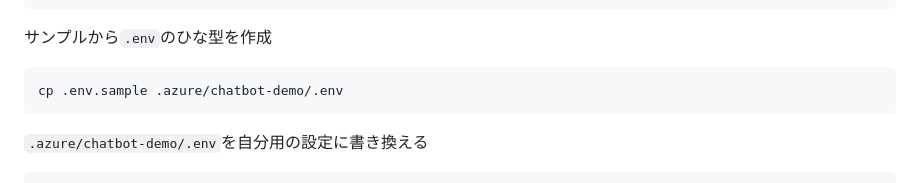
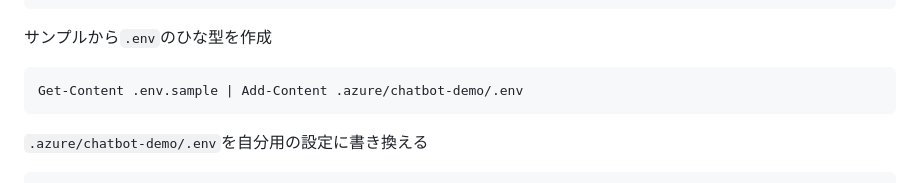
Before and after one commit to Tomodo1773/line-character-agent, a Markdown page: README.md, the part around the change. Rendered like a GitHub page.

Commit message:
.env.sampleはコピーではなく追記に変更

````diff
--- a/README.md
+++ b/README.md
@@ -99,7 +99,7 @@ azd env new chatbot-demo
 サンプルから`.env`のひな型を作成
 
 ```powershell
-cp .env.sample .azure/chatbot-demo/.env
+Get-Content .env.sample | Add-Content .azure/chatbot-demo/.env
 ```
 
 `.azure/chatbot-demo/.env`を自分用の設定に書き換える
````
